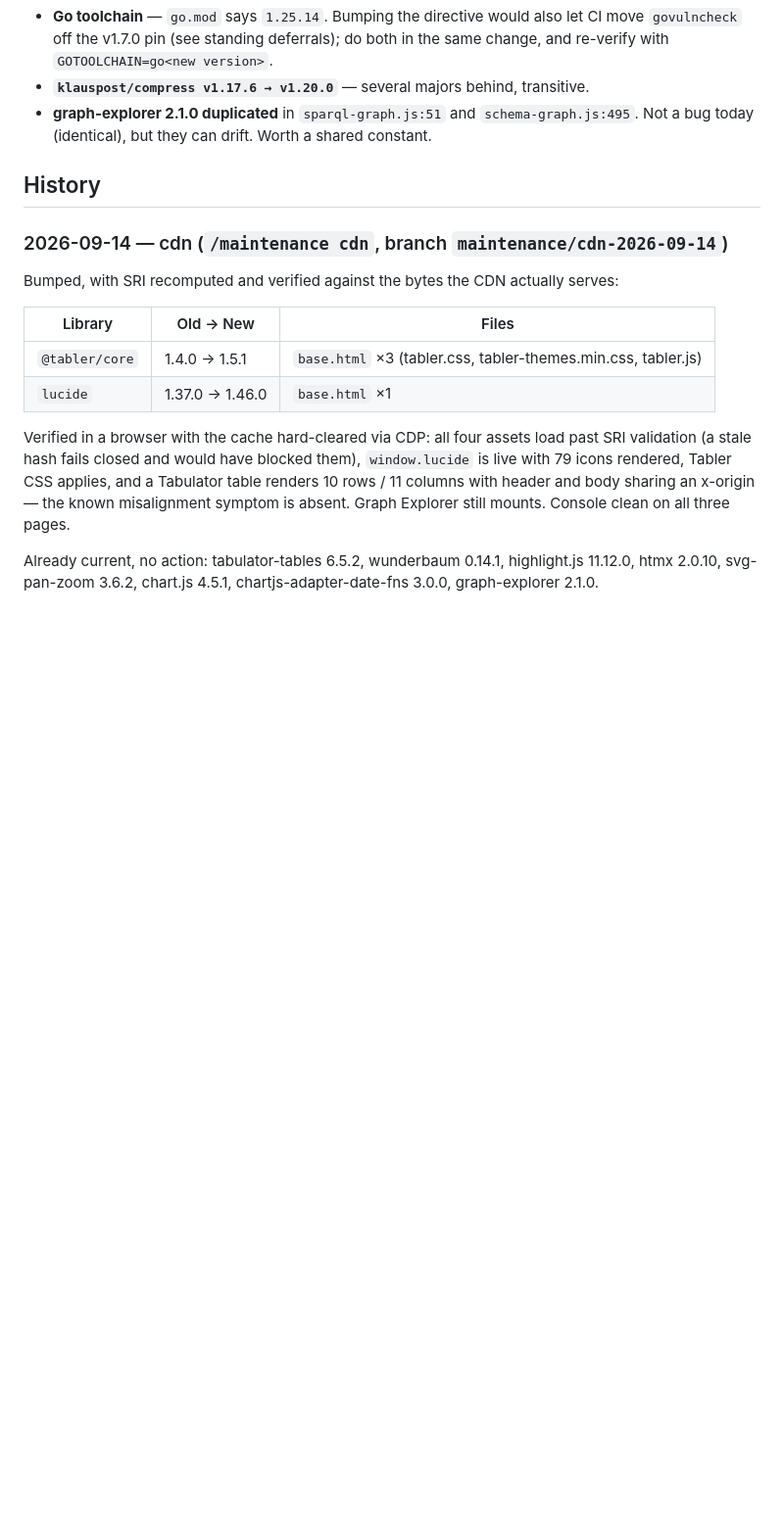
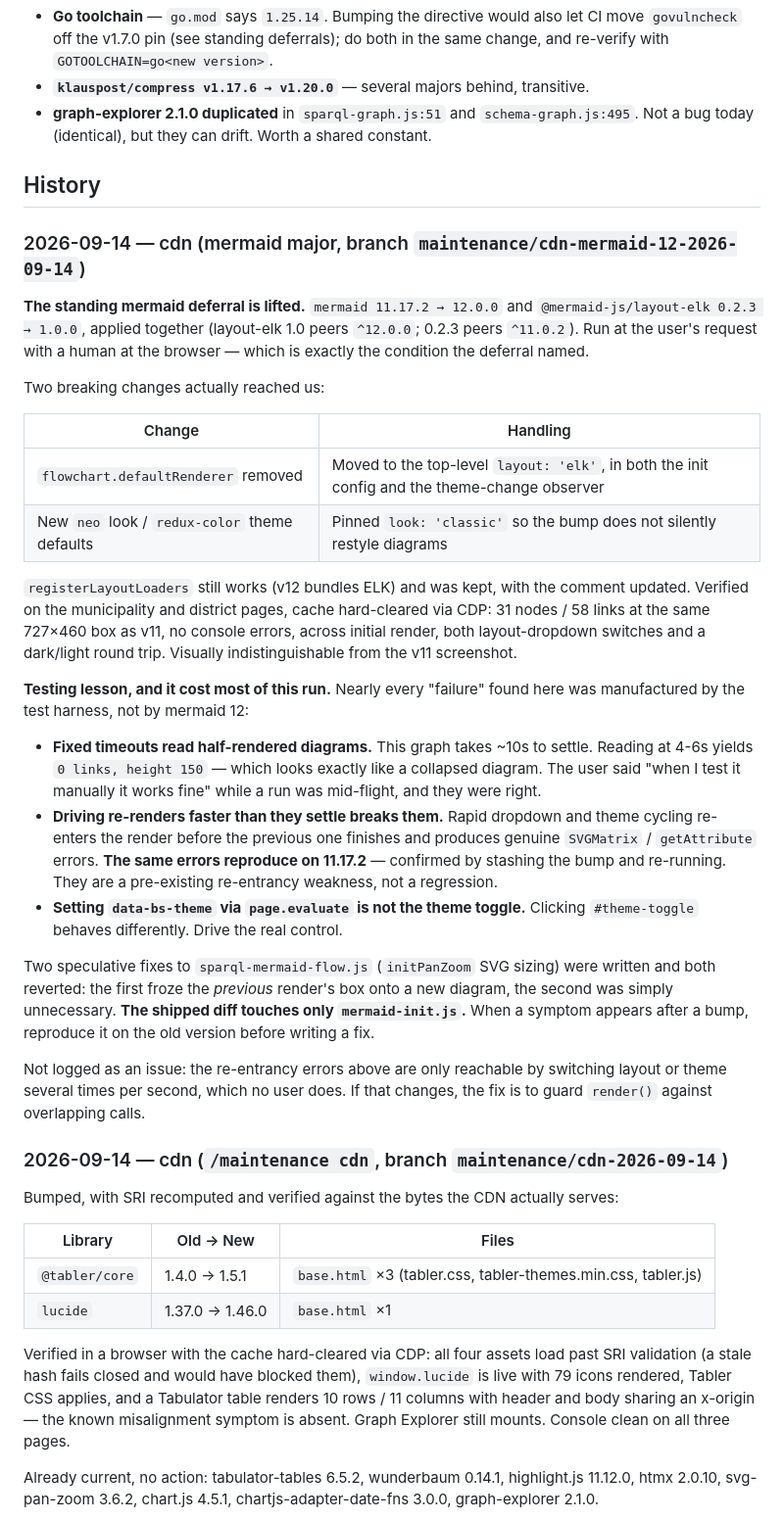
Before and after one commit to pdacton/visoto, a Markdown page: .project/maintenance-log.md, the part around the change. Shown at 98% size. Rendered like a GitHub page; blank space fills up the shorter version.

Commit message:
Log the mermaid 12 bump and the harness-artifact lesson
Records the lifted deferral, the two breaking changes that reached us,
and the run's main lesson: most apparent failures were fixed-timeout and
re-entrancy artifacts of the test harness, reproducible on 11.17.2, not
regressions from the bump.

Co-Authored-By: Claude Opus 5 <noreply@anthropic.com>

```diff
--- a/.project/maintenance-log.md
+++ b/.project/maintenance-log.md
@@ -36,6 +36,51 @@ Surfaced while auditing CLAUDE.md; none of these have been applied.
   Worth a shared constant.
 
 ## History
+
+### 2026-09-14 — cdn (mermaid major, branch `maintenance/cdn-mermaid-12-2026-09-14`)
+
+**The standing mermaid deferral is lifted.** `mermaid 11.17.2 → 12.0.0` and
+`@mermaid-js/layout-elk 0.2.3 → 1.0.0`, applied together (layout-elk 1.0 peers
+`^12.0.0`; 0.2.3 peers `^11.0.2`). Run at the user's request with a human at the
+browser — which is exactly the condition the deferral named.
+
+Two breaking changes actually reached us:
+
+| Change | Handling |
+|---|---|
+| `flowchart.defaultRenderer` removed | Moved to the top-level `layout: 'elk'`, in both the init config and the theme-change observer |
+| New `neo` look / `redux-color` theme defaults | Pinned `look: 'classic'` so the bump does not silently restyle diagrams |
+
+`registerLayoutLoaders` still works (v12 bundles ELK) and was kept, with the
+comment updated. Verified on the municipality and district pages, cache
+hard-cleared via CDP: 31 nodes / 58 links at the same 727×460 box as v11, no
+console errors, across initial render, both layout-dropdown switches and a
+dark/light round trip. Visually indistinguishable from the v11 screenshot.
+
+**Testing lesson, and it cost most of this run.** Nearly every "failure" found
+here was manufactured by the test harness, not by mermaid 12:
+
+- **Fixed timeouts read half-rendered diagrams.** This graph takes ~10s to
+  settle. Reading at 4-6s yields `0 links, height 150` — which looks exactly
+  like a collapsed diagram. The user said "when I test it manually it works
+  fine" while a run was mid-flight, and they were right.
+- **Driving re-renders faster than they settle breaks them.** Rapid dropdown and
+  theme cycling re-enters the render before the previous one finishes and
+  produces genuine `SVGMatrix` / `getAttribute` errors. **The same errors
+  reproduce on 11.17.2** — confirmed by stashing the bump and re-running. They
+  are a pre-existing re-entrancy weakness, not a regression.
+- **Setting `data-bs-theme` via `page.evaluate` is not the theme toggle.**
+  Clicking `#theme-toggle` behaves differently. Drive the real control.
+
+Two speculative fixes to `sparql-mermaid-flow.js` (`initPanZoom` SVG sizing)
+were written and both reverted: the first froze the *previous* render's box onto
+a new diagram, the second was simply unnecessary. **The shipped diff touches
+only `mermaid-init.js`.** When a symptom appears after a bump, reproduce it on
+the old version before writing a fix.
+
+Not logged as an issue: the re-entrancy errors above are only reachable by
+switching layout or theme several times per second, which no user does. If that
+changes, the fix is to guard `render()` against overlapping calls.
 
 ### 2026-09-14 — cdn (`/maintenance cdn`, branch `maintenance/cdn-2026-09-14`)
 
```
